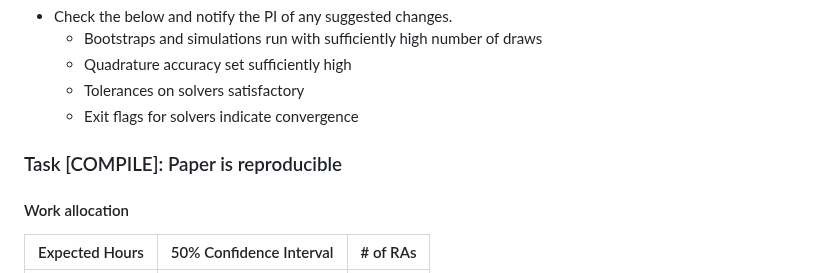
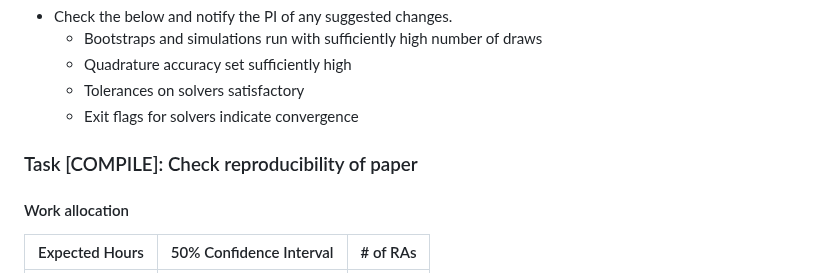
Before and after one commit to JMSLab/Template, a Markdown page: docs/production.md, the part around the change. Drawn GitHub-style.

Commit message:
Reproducibility for #90

```diff
--- a/docs/production.md
+++ b/docs/production.md
@@ -101,7 +101,7 @@ Production encompasses the steps we take before we circulate or submit a paper d
      *  Tolerances on solvers satisfactory
      *  Exit flags for solvers indicate convergence
 
-### Task [COMPILE]: Paper is reproducible
+### Task [COMPILE]: Check reproducibility of paper
 
 #### Work allocation
 
```
